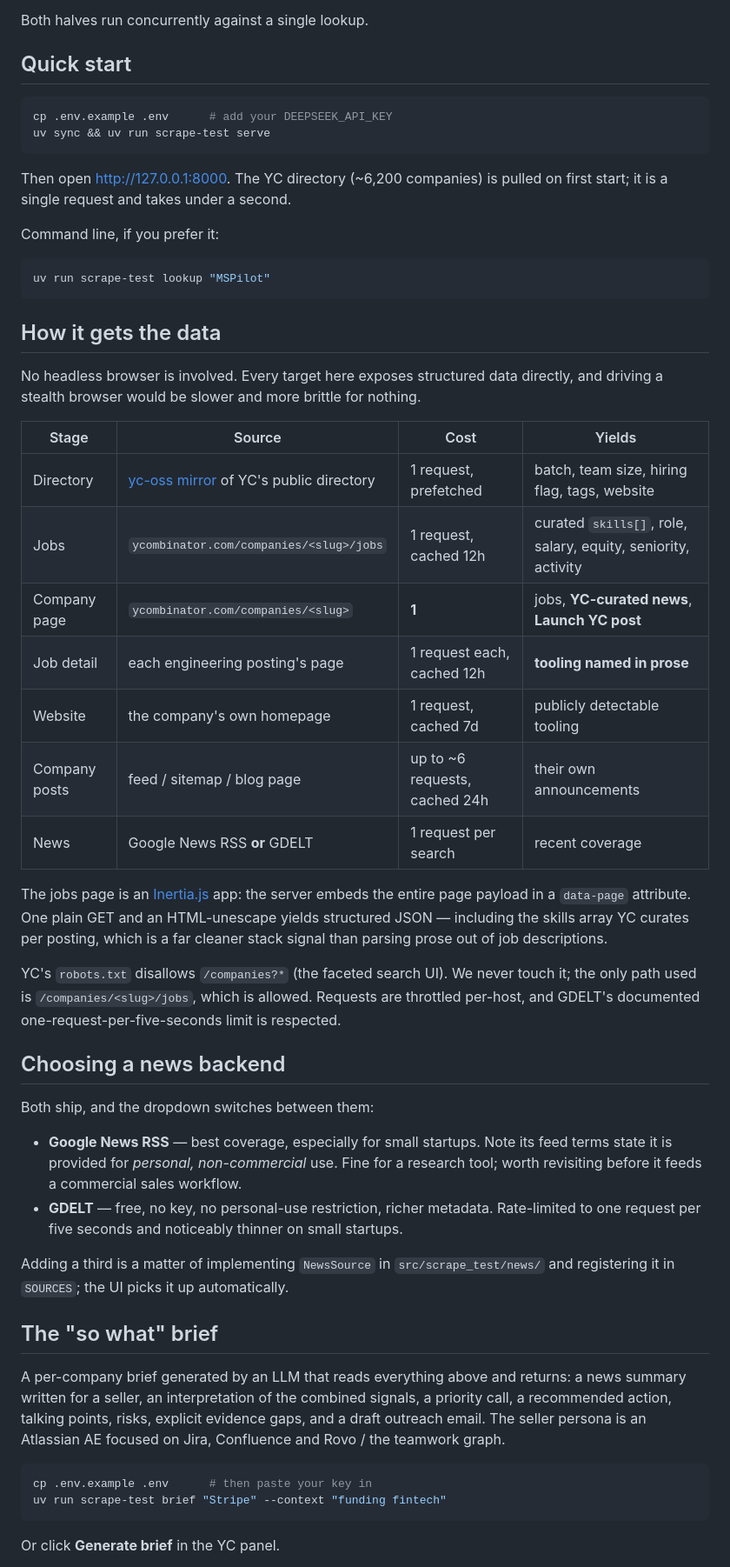
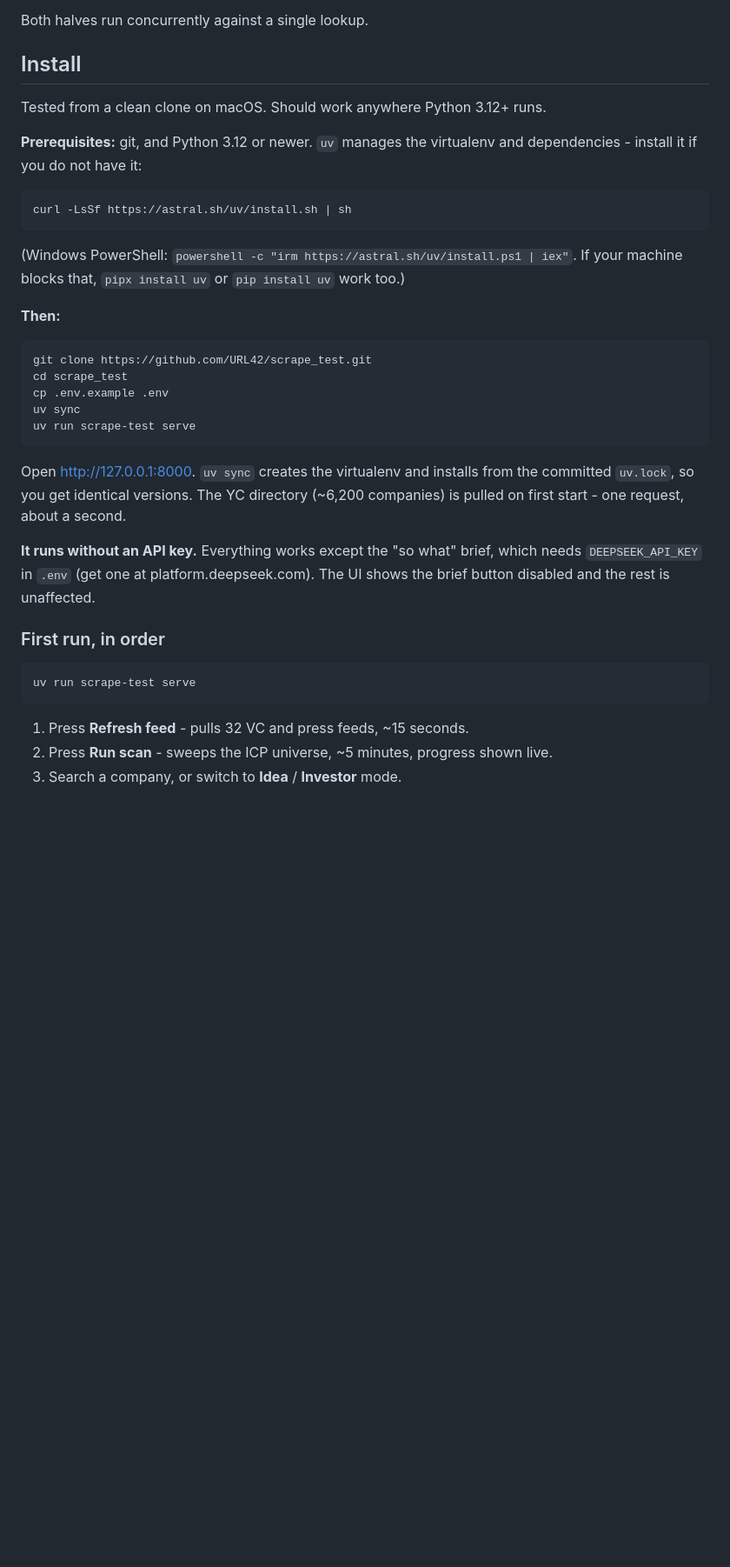
Before and after one commit to URL42/scrape_test, a Markdown page: README.md, the part around one of its changes. Shown at 87% size. GitHub-like rendering; blank space fills up the shorter version.

````diff
--- a/README.md
+++ b/README.md
@@ -9,70 +9,45 @@ A test scraper with a small web front end. One search box takes a **company name
 
 Both halves run concurrently against a single lookup.
 
-## Quick start
+## Install
+
+Tested from a clean clone on macOS. Should work anywhere Python 3.12+ runs.
+
+**Prerequisites:** git, and Python 3.12 or newer. `uv` manages the virtualenv and
+dependencies - install it if you do not have it:
 
 ```bash
-cp .env.example .env      # add your DEEPSEEK_API_KEY
-uv sync && uv run scrape-test serve
+curl -LsSf https://astral.sh/uv/install.sh | sh
 ```
 
-Then open http://127.0.0.1:8000. The YC directory (~6,200 companies) is pulled on first
-start; it is a single request and takes under a second.
+(Windows PowerShell: `powershell -c "irm https://astral.sh/uv/install.ps1 | iex"`. If your
+machine blocks that, `pipx install uv` or `pip install uv` work too.)
 
-Command line, if you prefer it:
+**Then:**
 
 ```bash
-uv run scrape-test lookup "MSPilot"
+git clone https://github.com/URL42/scrape_test.git
+cd scrape_test
+cp .env.example .env
+uv sync
+uv run scrape-test serve
 ```
 
-## How it gets the data
+Open http://127.0.0.1:8000. `uv sync` creates the virtualenv and installs from the
+committed `uv.lock`, so you get identical versions. The YC directory (~6,200 companies) is
+pulled on first start - one request, about a second.
 
-No headless browser is involved. Every target here exposes structured data directly, and
-driving a stealth browser would be slower and more brittle for nothing.
+**It runs without an API key.** Everything works except the "so what" brief, which needs
+`DEEPSEEK_API_KEY` in `.env` (get one at platform.deepseek.com). The UI shows the brief
+button disabled and the rest is unaffected.
 
-| Stage | Source | Cost | Yields |
-|---|---|---|---|
-| Directory | [yc-oss mirror](https://yc-oss.github.io/api) of YC's public directory | 1 request, prefetched | batch, team size, hiring flag, tags, website |
-| Jobs | `ycombinator.com/companies/<slug>/jobs` | 1 request, cached 12h | curated `skills[]`, role, salary, equity, seniority, activity |
-| Company page | `ycombinator.com/companies/<slug>` | **1** | jobs, **YC-curated news**, **Launch YC post** |
-| Job detail | each engineering posting's page | 1 request each, cached 12h | **tooling named in prose** |
-| Website | the company's own homepage | 1 request, cached 7d | publicly detectable tooling |
-| Company posts | feed / sitemap / blog page | up to ~6 requests, cached 24h | their own announcements |
-| News | Google News RSS **or** GDELT | 1 request per search | recent coverage |
-
-The jobs page is an [Inertia.js](https://inertiajs.com) app: the server embeds the entire
-page payload in a `data-page` attribute. One plain GET and an HTML-unescape yields
-structured JSON — including the skills array YC curates per posting, which is a far
-cleaner stack signal than parsing prose out of job descriptions.
-
-YC's `robots.txt` disallows `/companies?*` (the faceted search UI). We never touch it; the
-only path used is `/companies/<slug>/jobs`, which is allowed. Requests are throttled
-per-host, and GDELT's documented one-request-per-five-seconds limit is respected.
-
-## Choosing a news backend
-
-Both ship, and the dropdown switches between them:
-
-- **Google News RSS** — best coverage, especially for small startups. Note its feed terms
-  state it is provided for *personal, non-commercial* use. Fine for a research tool; worth
-  revisiting before it feeds a commercial sales workflow.
-- **GDELT** — free, no key, no personal-use restriction, richer metadata. Rate-limited to
-  one request per five seconds and noticeably thinner on small startups.
-
-Adding a third is a matter of implementing `NewsSource` in `src/scrape_test/news/` and
-registering it in `SOURCES`; the UI picks it up automatically.
-
-## The "so what" brief
-
-A per-company brief generated by an LLM that reads everything above and returns: a news summary written for a seller, an interpretation of the combined signals, a
-priority call, a recommended action, talking points, risks, explicit evidence gaps, and a
-draft outreach email. The seller persona is an Atlassian AE focused on Jira, Confluence and
-Rovo / the teamwork graph.
+### First run, in order
 
 ```bash
-cp .env.example .env      # then paste your key in
-uv run scrape-test brief "Stripe" --context "funding fintech"
+uv run scrape-test serve
 ```
 
-Or click **Generate brief** in the YC panel.
+1. Press **Refresh feed** - pulls 32 VC and press feeds, ~15 seconds.
+2. Press **Run scan** - sweeps the ICP universe, ~5 minutes, progress shown live.
+3. Search a company, or switch to **Idea** / **Investor** mode.
 
````
Also changed, not shown: other parts of README.md (+41 -60 lines).
